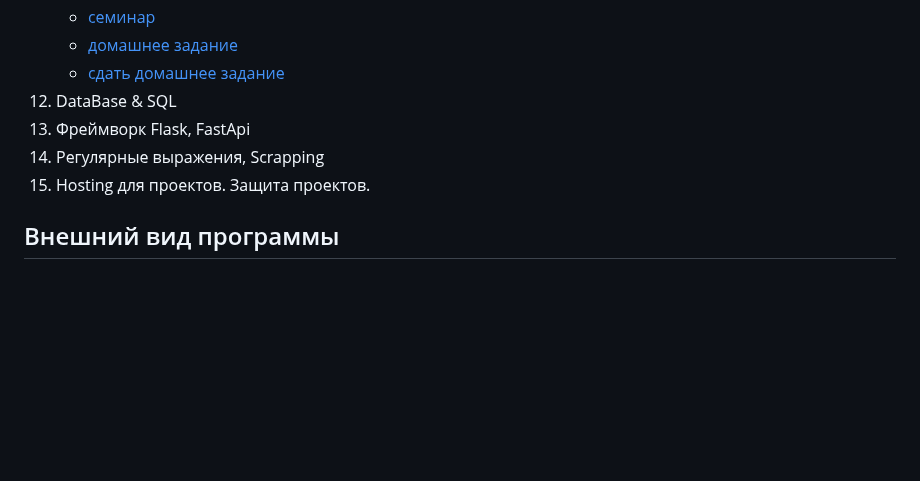
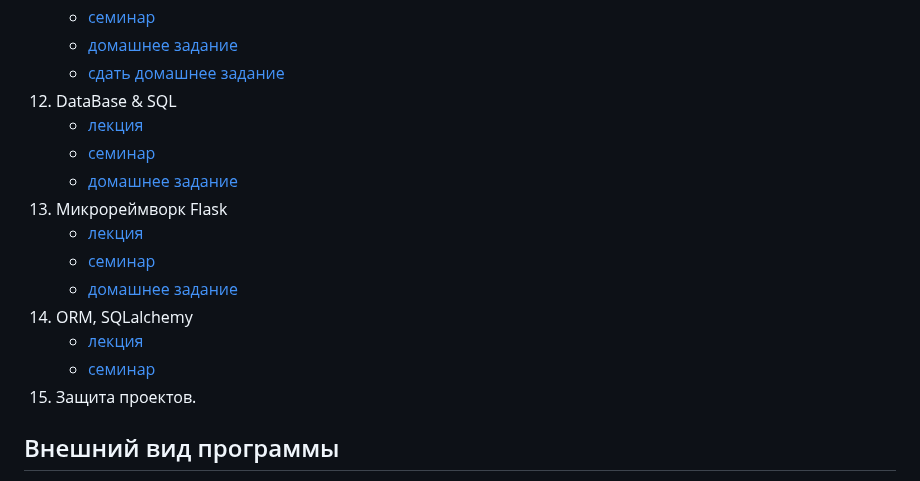
Before and after one commit to idkisl/PythonCourse_2025, a Markdown page: README.md, the part around one of its changes. Drawn GitHub-style; blank space fills up the shorter version.

```diff
--- a/README.md
+++ b/README.md
@@ -69,10 +69,18 @@
     - [семинар](11/Семинар)
     - [домашнее задание](11/ДЗ)
     - [сдать домашнее задание](https://forms.gle/2zX2Ldpv7J41XnCHA)
-13. DataBase & SQL
-14. Фреймворк Flask, FastApi
-15. Регулярные выражения, Scrapping
-16. Hosting для проектов. Защита проектов.
+12. DataBase & SQL
+    - [лекция](12/Лекция)
+    - [семинар](12/Семинар)
+    - [домашнее задание](12/ДЗ)
+13. Микрореймворк Flask
+    - [лекция](13/Лекция)
+    - [семинар](13/Семинар)
+    - [домашнее задание](13/ДЗ)
+14. ORM, SQLalchemy
+    - [лекция](14/Лекция)
+    - [семинар](14/Семинар)
+15. Защита проектов.
 
 ## Внешний вид программы
 Любой человек, пишущий код на Python, должен соблюдать те [ценности](https://ru.wikipedia.org/wiki/Дзен_Пайтона), которые в него внесли создатели. Помимо грамотного нейминга, верного разбития программы на функции, аккуратных комментариев необходимо соблюдать PEP8. Тот, кто не будет соблюдать верное оформление, к сожалению, не сможет получить стоящий балл за решение, наши ассистенты будут за этим очень внимательно следить.
```
Also changed, not shown: other parts of README.md (+2 -2 lines).
